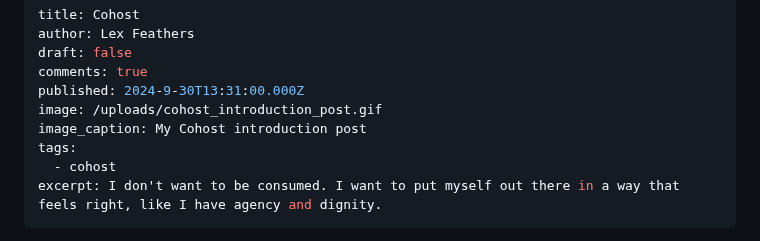
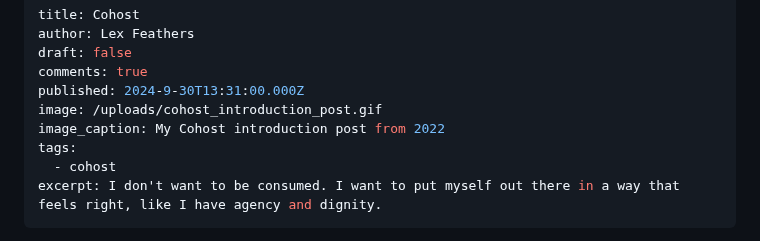
Before and after one commit to lexfeathers/lexfeathers.ca, a Markdown page: posts/cohost.md, the part around the change. Drawn GitHub-style.

Commit message:
Added context

```diff
--- a/posts/cohost.md
+++ b/posts/cohost.md
@@ -5,7 +5,7 @@ draft: false
 comments: true
 published: 2024-9-30T13:31:00.000Z
 image: /uploads/cohost_introduction_post.gif
-image_caption: My Cohost introduction post
+image_caption: My Cohost introduction post from 2022
 tags:
   - cohost
 excerpt: I don't want to be consumed. I want to put myself out there in a way that feels right, like I have agency and dignity.
```
